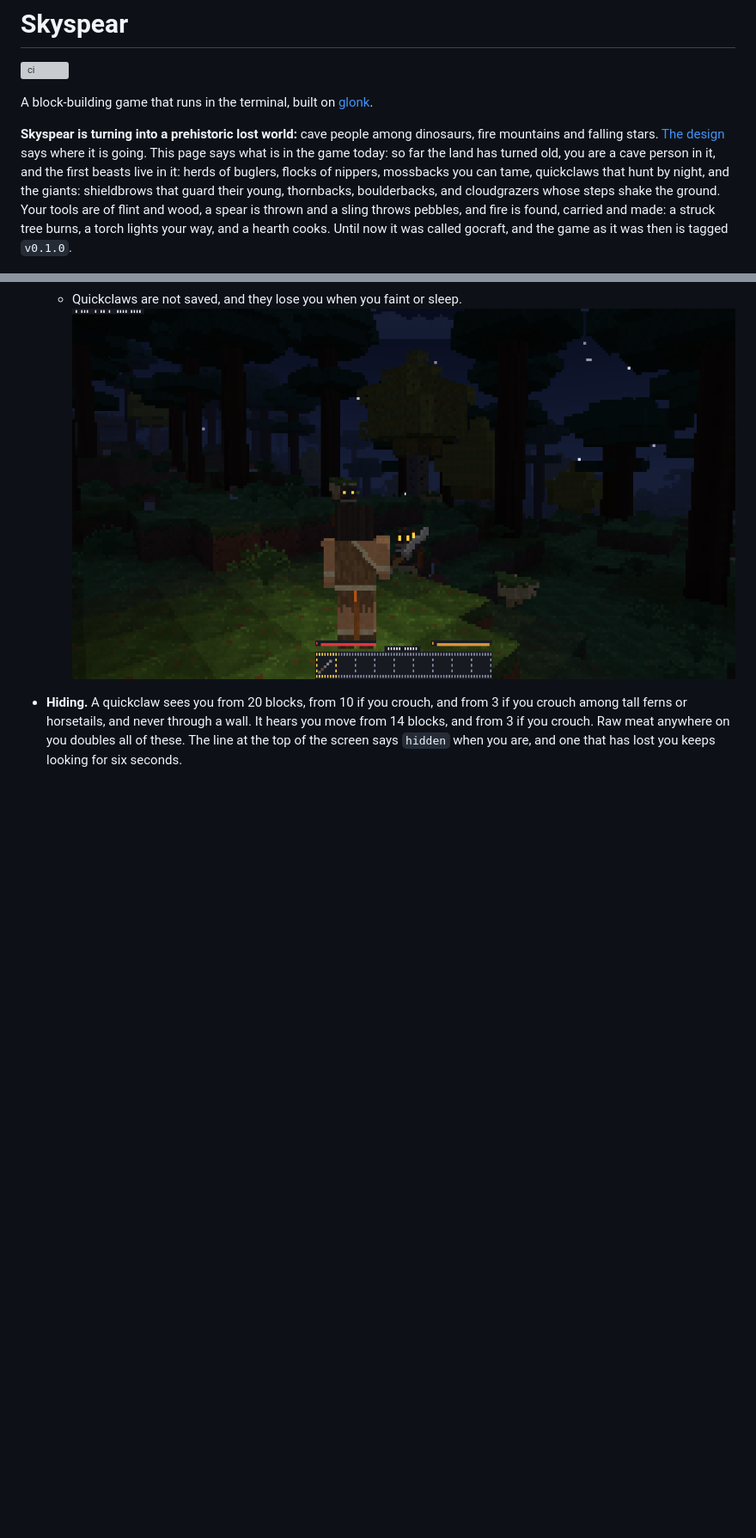
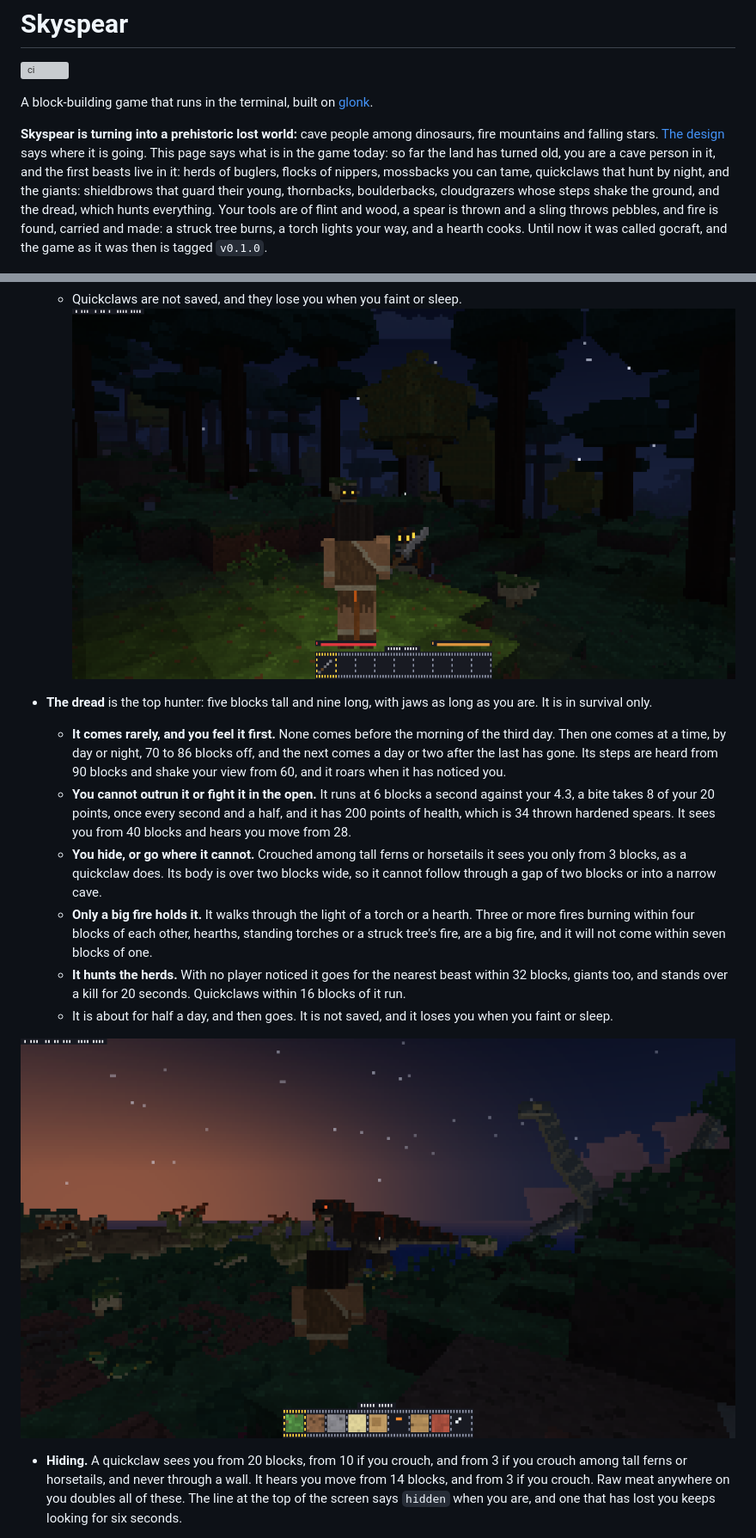
Before and after one commit to kyrokohan/gocraft, a Markdown page: README.md, 2 parts joined by grey strips. Shown at 86% size. GitHub-like rendering; pictures changed too: docs/dread.png (added); blank space fills up the shorter version; grey boxes are pictures that could not be loaded.

Commit message:
docs(readme): the dread
The README now says when the dread comes, that it cannot be outrun or
fought in the open, where it cannot follow, and that only a big fire
holds it.

```diff
--- a/README.md
+++ b/README.md
@@ -4,7 +4,7 @@
 
 A block-building game that runs in the terminal, built on [glonk](https://glonk.dev).
 
-**Skyspear is turning into a prehistoric lost world:** cave people among dinosaurs, fire mountains and falling stars. [The design](docs/design.md) says where it is going. This page says what is in the game today: so far the land has turned old, you are a cave person in it, and the first beasts live in it: herds of buglers, flocks of nippers, mossbacks you can tame, quickclaws that hunt by night, and the giants: shieldbrows that guard their young, thornbacks, boulderbacks, and cloudgrazers whose steps shake the ground. Your tools are of flint and wood, a spear is thrown and a sling throws pebbles, and fire is found, carried and made: a struck tree burns, a torch lights your way, and a hearth cooks. Until now it was called gocraft, and the game as it was then is tagged `v0.1.0`.
+**Skyspear is turning into a prehistoric lost world:** cave people among dinosaurs, fire mountains and falling stars. [The design](docs/design.md) says where it is going. This page says what is in the game today: so far the land has turned old, you are a cave person in it, and the first beasts live in it: herds of buglers, flocks of nippers, mossbacks you can tame, quickclaws that hunt by night, and the giants: shieldbrows that guard their young, thornbacks, boulderbacks, cloudgrazers whose steps shake the ground, and the dread, which hunts everything. Your tools are of flint and wood, a spear is thrown and a sling throws pebbles, and fire is found, carried and made: a struck tree burns, a torch lights your way, and a hearth cooks. Until now it was called gocraft, and the game as it was then is tagged `v0.1.0`.
 
 ![A cave person with a pick, seen from behind, before the skeleton of a great beast, drawn in terminal cells](docs/shot.png)
 
@@ -110,6 +110,16 @@ The game as it was under its old name still installs, as `gocraft`: `go install
   - Quickclaws are not saved, and they lose you when you faint or sleep.
 ![A cave person by a torch at night, with two pairs of shining eyes in the dark beyond its light](docs/night.png)
 
+- **The dread** is the top hunter: five blocks tall and nine long, with jaws as long as you are. It is in survival only.
+  - **It comes rarely, and you feel it first.** None comes before the morning of the third day. Then one comes at a time, by day or night, 70 to 86 blocks off, and the next comes a day or two after the last has gone. Its steps are heard from 90 blocks and shake your view from 60, and it roars when it has noticed you.
+  - **You cannot outrun it or fight it in the open.** It runs at 6 blocks a second against your 4.3, a bite takes 8 of your 20 points, once every second and a half, and it has 200 points of health, which is 34 thrown hardened spears. It sees you from 40 blocks and hears you move from 28.
+  - **You hide, or go where it cannot.** Crouched among tall ferns or horsetails it sees you only from 3 blocks, as a quickclaw does. Its body is over two blocks wide, so it cannot follow through a gap of two blocks or into a narrow cave.
+  - **Only a big fire holds it.** It walks through the light of a torch or a hearth. Three or more fires burning within four blocks of each other, hearths, standing torches or a struck tree's fire, are a big fire, and it will not come within seven blocks of one.
+  - **It hunts the herds.** With no player noticed it goes for the nearest beast within 32 blocks, giants too, and stands over a kill for 20 seconds. Quickclaws within 16 blocks of it run.
+  - It is about for half a day, and then goes. It is not saved, and it loses you when you faint or sleep.
+
+![The dread at dusk among a herd by the shore, its eye shining, with the neck of a cloudgrazer against the sky](docs/dread.png)
+
 - **Hiding.** A quickclaw sees you from 20 blocks, from 10 if you crouch, and from 3 if you crouch among tall ferns or horsetails, and never through a wall. It hears you move from 14 blocks, and from 3 if you crouch. Raw meat anywhere on you doubles all of these. The line at the top of the screen says `hidden` when you are, and one that has lost you keeps looking for six seconds.
 - **Fainting.** At no health you faint, and wake at your fur bed or where a new player starts, whole again and with everything you carried.
 - **Creative.** Every block on the I screen, as many as you want, broken at once and dropping nothing. Nothing hurts and you can fly.
```
Also changed, not shown: other parts of README.md (+2 -2 lines).
